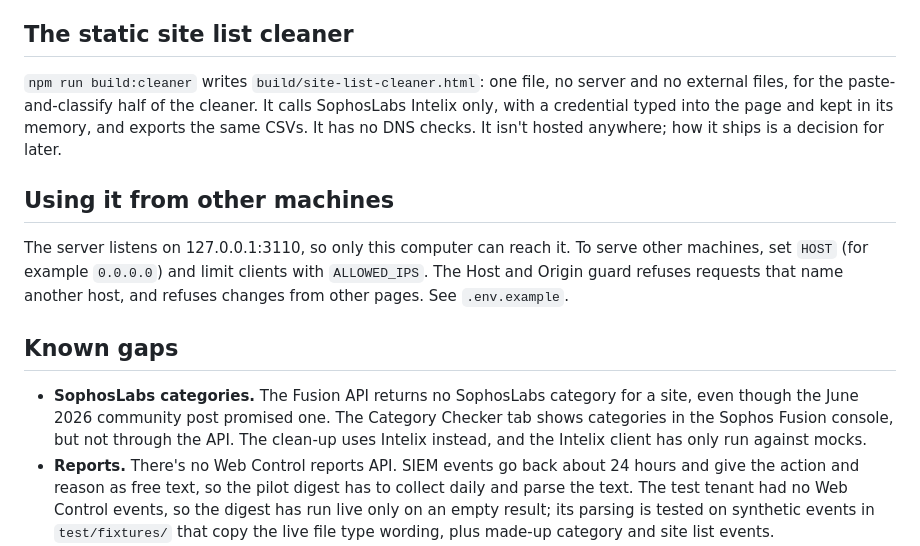
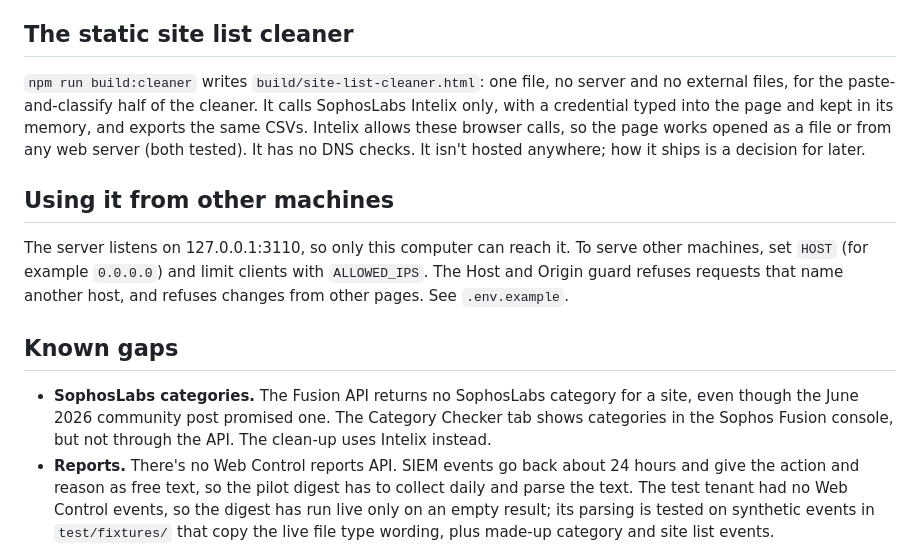
Before and after one commit to Aaronjacobs000/sophos-web-profiles-assistant, a Markdown page: README.md, the part around one of its changes. GitHub-like rendering.

```diff
--- a/README.md
+++ b/README.md
@@ -199,7 +201,7 @@ Scans read `ESTATE_CONCURRENCY` tenants at once, 4 by default and 8 at most. Eac
 
 ## The static site list cleaner
 
-`npm run build:cleaner` writes `build/site-list-cleaner.html`: one file, no server and no external files, for the paste-and-classify half of the cleaner. It calls SophosLabs Intelix only, with a credential typed into the page and kept in its memory, and exports the same CSVs. It has no DNS checks. It isn't hosted anywhere; how it ships is a decision for later.
+`npm run build:cleaner` writes `build/site-list-cleaner.html`: one file, no server and no external files, for the paste-and-classify half of the cleaner. It calls SophosLabs Intelix only, with a credential typed into the page and kept in its memory, and exports the same CSVs. Intelix allows these browser calls, so the page works opened as a file or from any web server (both tested). It has no DNS checks. It isn't hosted anywhere; how it ships is a decision for later.
 
 ## Using it from other machines
 
@@ -207,7 +209,7 @@ The server listens on 127.0.0.1:3110, so only this computer can reach it. To ser
 
 ## Known gaps
 
-- **SophosLabs categories.** The Fusion API returns no SophosLabs category for a site, even though the June 2026 community post promised one. The Category Checker tab shows categories in the Sophos Fusion console, but not through the API. The clean-up uses Intelix instead, and the Intelix client has only run against mocks.
+- **SophosLabs categories.** The Fusion API returns no SophosLabs category for a site, even though the June 2026 community post promised one. The Category Checker tab shows categories in the Sophos Fusion console, but not through the API. The clean-up uses Intelix instead.
 - **Reports.** There's no Web Control reports API. SIEM events go back about 24 hours and give the action and reason as free text, so the pilot digest has to collect daily and parse the text. The test tenant had no Web Control events, so the digest has run live only on an empty result; its parsing is tested on synthetic events in `test/fixtures/` that copy the live file type wording, plus made-up category and site list events.
 - **Turning the pilot on.** The on and off switch is unit-tested only; the live tests kept the pilot off so no device's browsing changed.
 - **Admin role.** The API can't show an admin's role, so the Manage web profiles check is manual.
```
Also changed, not shown: other parts of README.md (+5 -3 lines), docs/screenshots/02-clean-up.png, docs/screenshots/06-pilot-digest-sample-data.png, 14 other files.
